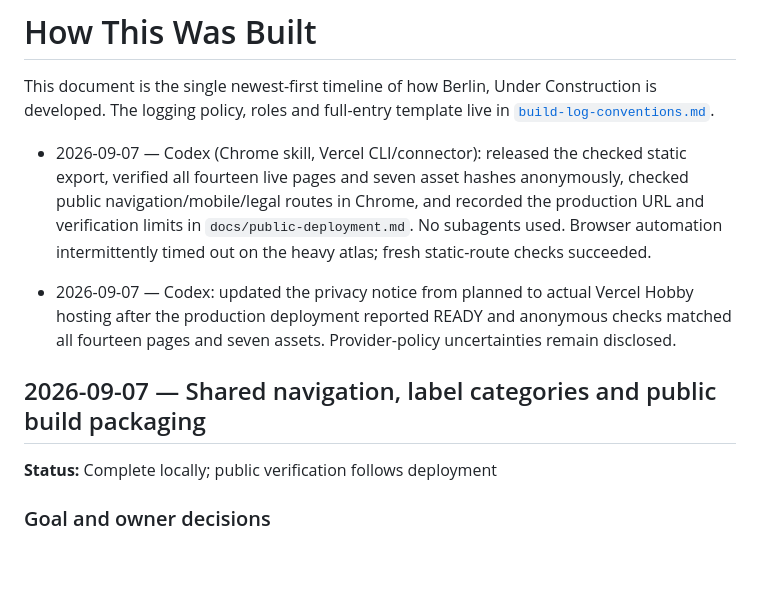
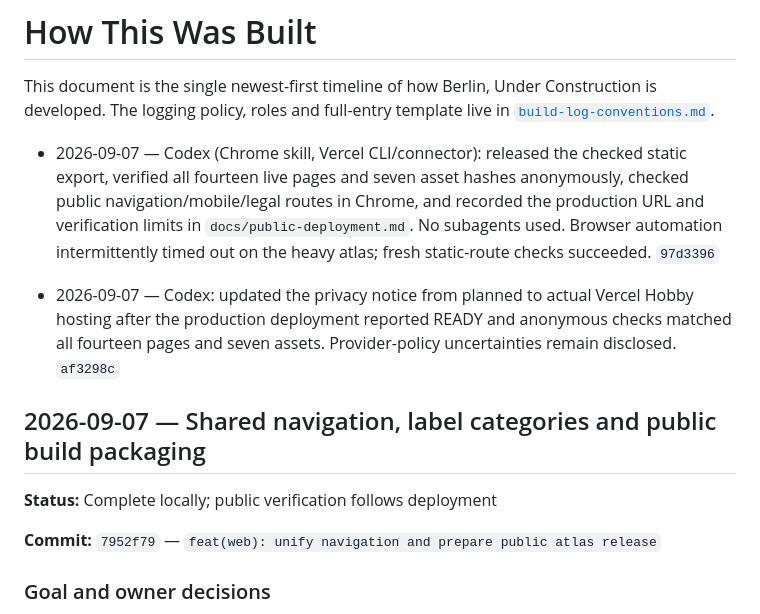
Before and after one commit to Gregjones1997/Berlin-Under-Construction, a Markdown page: docs/how-this-was-built.md, the part around the change. Rendered like a GitHub page; blank space fills up the shorter version.

Commit message:
docs(build-log): record public release work hashes

```diff
--- a/docs/how-this-was-built.md
+++ b/docs/how-this-was-built.md
@@ -3,13 +3,15 @@
 This document is the single newest-first timeline of how Berlin, Under Construction is developed. The logging policy, roles and full-entry template live in [`build-log-conventions.md`](build-log-conventions.md).
 
 
-- 2026-09-07 — Codex (Chrome skill, Vercel CLI/connector): released the checked static export, verified all fourteen live pages and seven asset hashes anonymously, checked public navigation/mobile/legal routes in Chrome, and recorded the production URL and verification limits in `docs/public-deployment.md`. No subagents used. Browser automation intermittently timed out on the heavy atlas; fresh static-route checks succeeded.
-
-- 2026-09-07 — Codex: updated the privacy notice from planned to actual Vercel Hobby hosting after the production deployment reported READY and anonymous checks matched all fourteen pages and seven assets. Provider-policy uncertainties remain disclosed.
+- 2026-09-07 — Codex (Chrome skill, Vercel CLI/connector): released the checked static export, verified all fourteen live pages and seven asset hashes anonymously, checked public navigation/mobile/legal routes in Chrome, and recorded the production URL and verification limits in `docs/public-deployment.md`. No subagents used. Browser automation intermittently timed out on the heavy atlas; fresh static-route checks succeeded. `97d3396`
+
+- 2026-09-07 — Codex: updated the privacy notice from planned to actual Vercel Hobby hosting after the production deployment reported READY and anonymous checks matched all fourteen pages and seven assets. Provider-policy uncertainties remain disclosed. `af3298c`
 
 ## 2026-09-07 — Shared navigation, label categories and public build packaging
 
 **Status:** Complete locally; public verification follows deployment
+
+**Commit:** `7952f79` — `feat(web): unify navigation and prepare public atlas release`
 
 ### Goal and owner decisions
 
```
